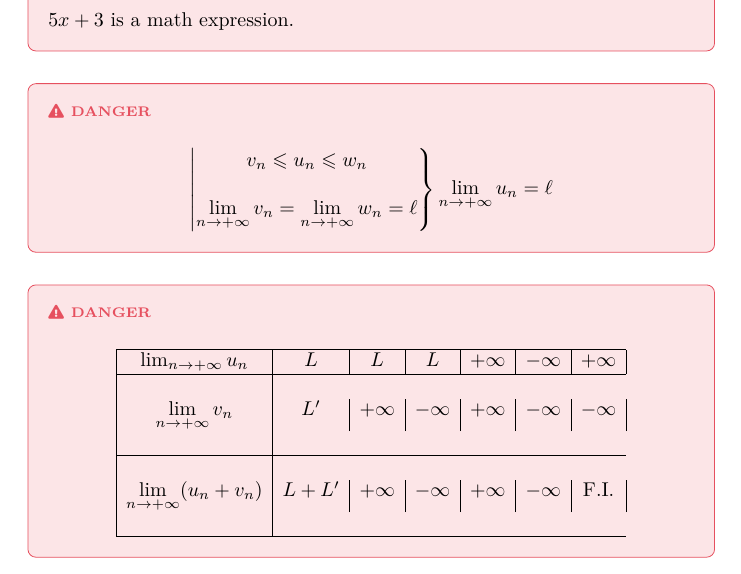
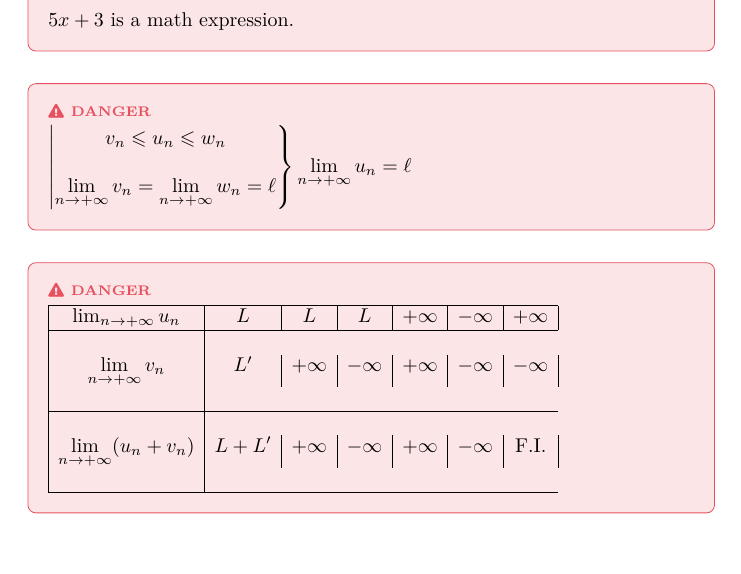
Before and after one commit to Projet-Clovis/clovis-latex, a LaTeX document (main.tex): part of page 2 of 2, cut so that both start at the same text, the shorter picture padded with empty space. Compiled offline with pdfLaTeX.

Commit message:
Update main.tex

```diff
--- a/main.tex
+++ b/main.tex
@@ -173,9 +173,9 @@ roundcorner=4px
     $5x+3$ is a math expression.
 }
 
-\clovisDanger{$$\left|  \begin{matrix} v_n \leqslant u_n \leqslant w_n \\ \\ \displaystyle\lim_{n\to +\infty}v_n=\lim_{n\to +\infty}w_n=\ell\end{matrix}  \right\}  \displaystyle\lim_{n\to +\infty}u_n=\ell$$}
+\clovisDanger{$\left|  \begin{matrix} v_n \leqslant u_n \leqslant w_n \\ \\ \displaystyle\lim_{n\to +\infty}v_n=\lim_{n\to +\infty}w_n=\ell\end{matrix}  \right\}  \displaystyle\lim_{n\to +\infty}u_n=\ell$}
 
-\clovisDanger{$$\begin{array}{|c|c|c|c|c|c|c|}\hline\lim_{n\to +\infty}u_n & L & L & L & +\infty & -\infty & +\infty \\ \hline \\\displaystyle\lim_{n\to +\infty}v_n & L' & +\infty & - \infty &+\infty & -\infty & -\infty \\\\ \hline \\\displaystyle\lim_{n\to +\infty}(u_n+v_n) & L+L' & +\infty & -\infty & +\infty &-\infty & {\text{F.I.}} \\\\\hline \end{array}$$}
+\clovisDanger{$\begin{array}{|c|c|c|c|c|c|c|}\hline\lim_{n\to +\infty}u_n & L & L & L & +\infty & -\infty & +\infty \\ \hline \\\displaystyle\lim_{n\to +\infty}v_n & L' & +\infty & - \infty &+\infty & -\infty & -\infty \\\\ \hline \\\displaystyle\lim_{n\to +\infty}(u_n+v_n) & L+L' & +\infty & -\infty & +\infty &-\infty & {\text{F.I.}} \\\\\hline \end{array}$}
 %
 
 \end{document}
```
